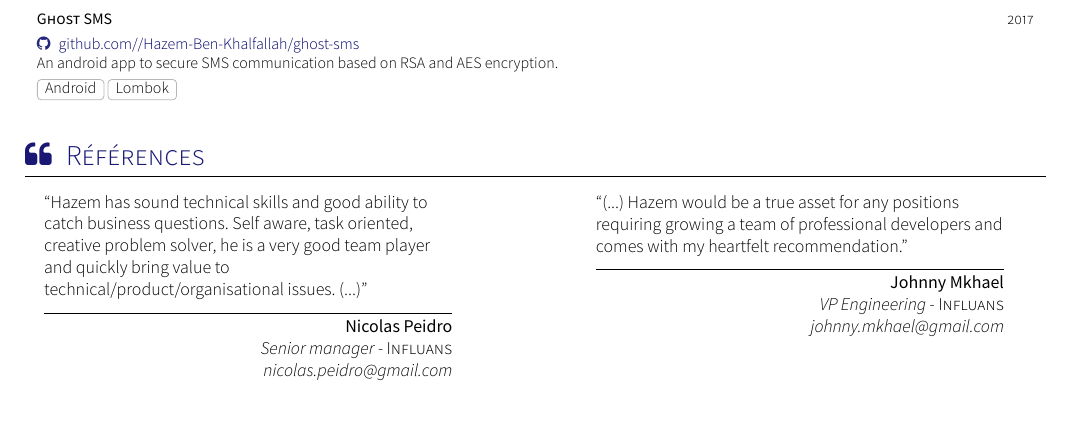
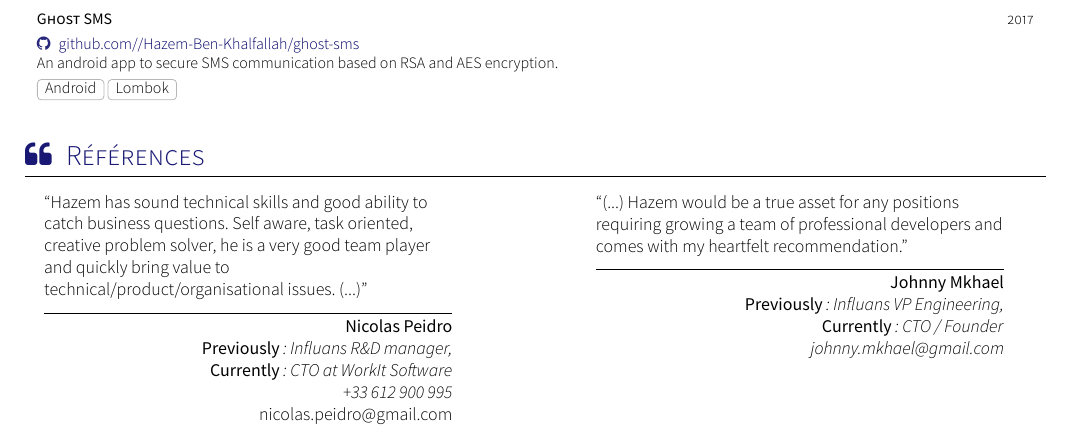
Before and after one commit to Hazem-Ben-Khalfallah/hazem-curriculum-vitae, a LaTeX CV (cv.tex, which reads curriculum-vitae-settings.cls, section_references.tex): part of page 3 of 3, cut so that both start at the same text, the shorter picture padded with empty space. Compiled offline with XeLaTeX; a missing font is replaced by an installed copy or a similar font; a LaTeX package or settings file that is missing is left out.

Commit message:
update cv: referee role

```diff
--- a/curriculum-vitae-settings.cls
+++ b/curriculum-vitae-settings.cls
@@ -500,10 +500,17 @@
   \end{minipage}
   }
 
+% Define a 'referee' entry
+% Usage:
+% \referee
+%   {<referee name>}
+%   {<referee Title/position>}
+%   {<referee email>}
+%   {<referee Phone>}
 \newcommand*\referee[5]{
   \hspace{1em}
   \begin{minipage}[t]{\dimexpr(\linewidth/3) - 3em}
-    \epigraph{#1}{\textbf{#2} \\  \textit{#3 - \textsc{#4} \\ #5}}
+    \epigraph{#1}{\textbf{#2} \\  \textit{#3} \\ \textit{#4}  \\ #5}
 
   \end{minipage}%
 }
--- a/section_references.tex
+++ b/section_references.tex
@@ -16,15 +16,15 @@
 	\referee
         {“Hazem has sound technical skills and good ability to catch business questions. Self aware, task oriented, creative problem solver, he is a very good team player and quickly bring value to technical/product/organisational issues. (...)”}
         {Nicolas Peidro}
-        {Senior manager}
-	    {Influans}
+        {\textbf{Previously}: Influans R\&D manager, \\ \textbf{Currently}: CTO at WorkIt Software}
+	    {+33 612 900 995}
 	    {nicolas.peidro@gmail.com}
 }
 {
     \referee
         {“(...) Hazem would be a true asset for any positions requiring growing a team of professional developers and comes with my heartfelt recommendation.”}
         {Johnny Mkhael}
-    	{VP Engineering}
-        {Influans}
+    	{\textbf{Previously}: Influans VP Engineering, \\ \textbf{Currently}: CTO / Founder}
     	{johnny.mkhael@gmail.com}
+        {}
 }
```
Also changed, not shown: section_work_experience.tex (+2 -2 lines), Hazem_Curriculum_Vitae.pdf.
